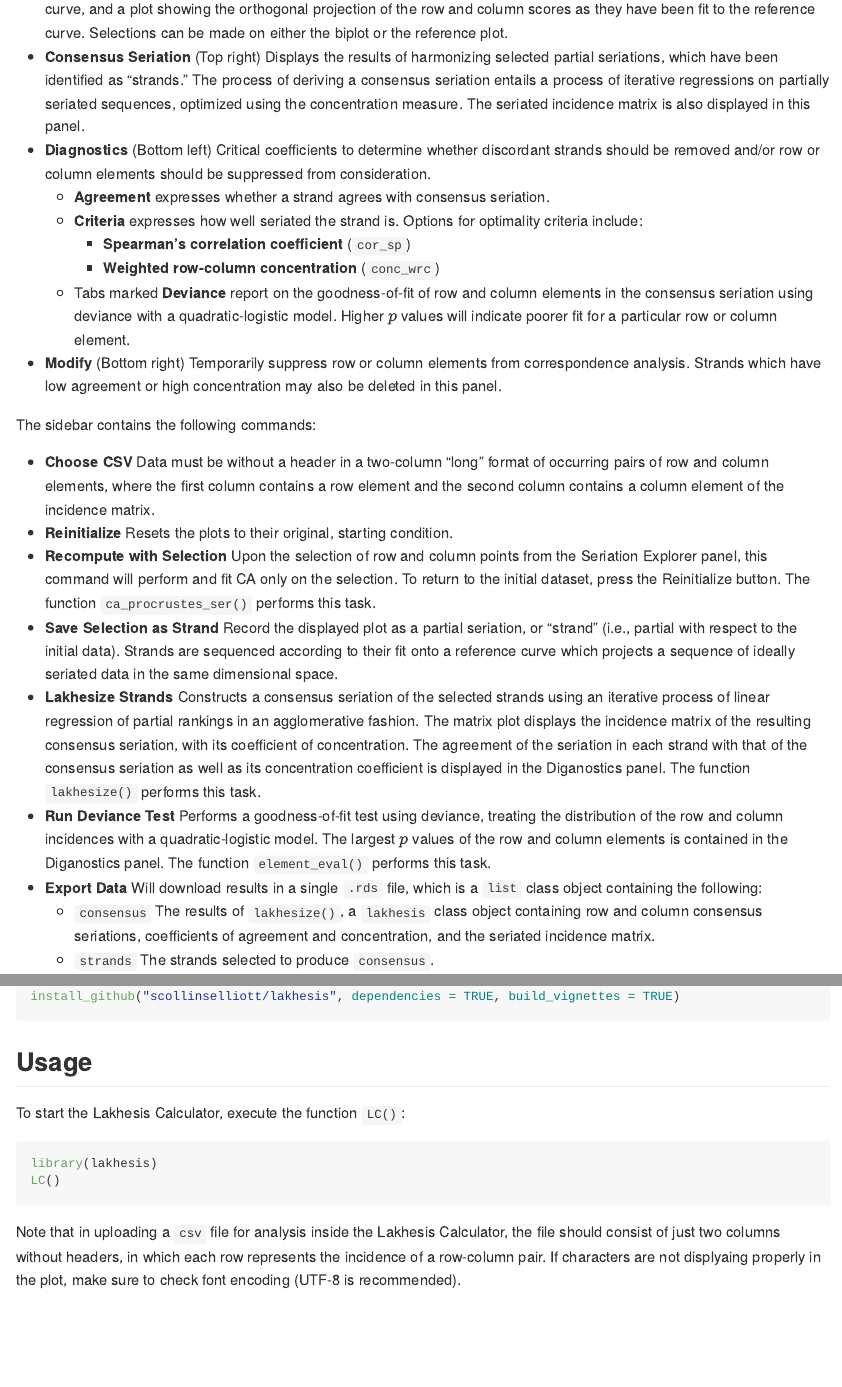
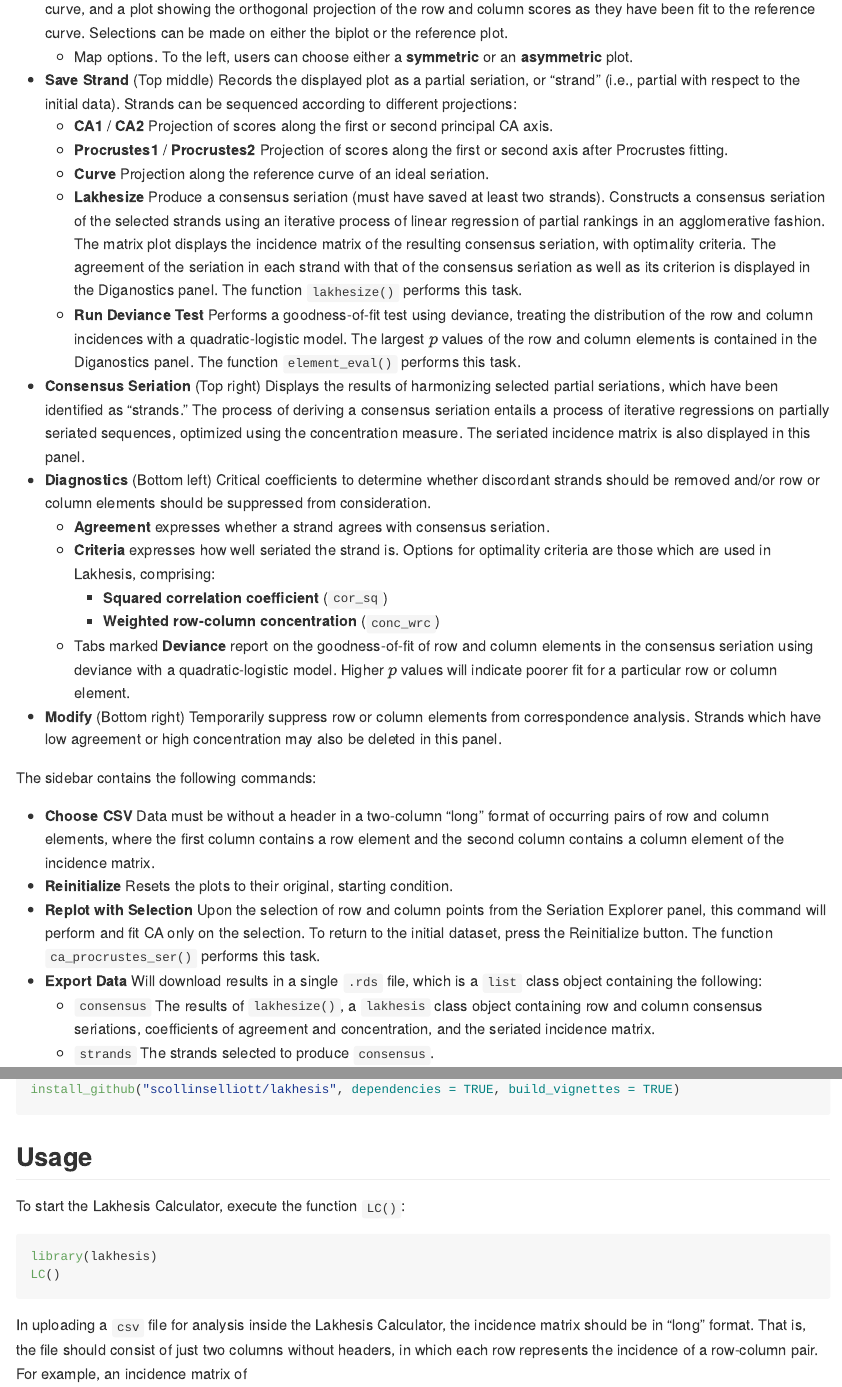
Before and after one commit to scollinselliott/lakhesis, an R Markdown document (README.Rmd): the page in a window 1100 px wide, from 820 px down, and a second part further down, joined at a grey line. The pictures show the output file README.md that the author committed with the source, drawn offline in the style of GitHub.

Commit message:
v. 1.0.0

````diff
--- a/README.Rmd
+++ b/README.Rmd
@@ -26,11 +26,18 @@ In a word, seriation (sequencing, ordination) involves putting a set of things i
 While command line functions can be run in `R`, the functionality of `lakhesis` is primarily achieved via the Lakhesis Calculator, a graphical platform in `shiny` [@chang_shiny_2024] that enables investigators to explore datasets for potential seriated sequences, select them, and then harmonize them into a single consensus seriation. Four panels are displayed in the calculator:
 
 * **Seriation Explorer** (Top left) Displays the correspondence analysis of a dataset which has been fit to the curve an "ideal" seriation. Two plots are available, the biplot of the row and column CA scores as they have been fit to an ideally seriated curve, and a plot showing the orthogonal projection of the row and column scores as they have been fit to the reference curve. Selections can be made on either the biplot or the reference plot.
+  * Map options. To the left, users can choose either a **symmetric** or an **asymmetric** plot.
+* **Save Strand** (Top middle) Records the displayed plot as a partial seriation, or "strand" (i.e., partial with respect to the initial data). Strands can be sequenced according to different projections:
+    * **CA1** / **CA2** Projection of scores along the first or second principal CA axis.
+    * **Procrustes1** / **Procrustes2** Projection of scores along the first or second axis after Procrustes fitting.
+    * **Curve** Projection along the reference curve of an ideal seriation.
+  * **Lakhesize** Produce a consensus seriation (must have saved at least two strands).  Constructs a consensus seriation of the selected strands using an iterative process of linear regression of partial rankings in an agglomerative fashion. The matrix plot displays the incidence matrix of the resulting consensus seriation, with optimality criteria. The agreement of the seriation in each strand with that of the consensus seriation as well as its criterion is displayed in the Diganostics panel. The function `lakhesize()` performs this task.
+  * **Run Deviance Test** Performs a goodness-of-fit test using deviance, treating the distribution of the row and column incidences with a quadratic-logistic model. The largest $p$ values of the row and column elements is contained in the Diganostics panel.  The function `element_eval()` performs this task.
 * **Consensus Seriation** (Top right) Displays the results of harmonizing selected partial seriations, which have been identified as "strands." The process of deriving a consensus seriation entails a process of iterative regressions on partially seriated sequences, optimized using the concentration measure. The seriated incidence matrix is also displayed in this panel.
 * **Diagnostics** (Bottom left) Critical coefficients to determine whether discordant strands should be removed and/or row or column elements should be suppressed from consideration.
   * **Agreement** expresses whether a strand agrees with consensus seriation.
-  * **Criteria** expresses how well seriated the strand is. Options for optimality criteria include:
-    * **Spearman's correlation coefficient** (`cor_sp`)
+  * **Criteria** expresses how well seriated the strand is. Options for optimality criteria are those which are used in Lakhesis, comprising:
+    * **Squared correlation coefficient** (`cor_sq`)
     * **Weighted row-column concentration** (`conc_wrc`)
   * Tabs marked **Deviance** report on the goodness-of-fit of row and column elements in the consensus seriation using deviance with a quadratic-logistic model. Higher $p$ values will indicate poorer fit for a particular row or column element.
 * **Modify**  (Bottom right) Temporarily suppress row or column elements from correspondence analysis.
@@ -40,10 +47,7 @@ The sidebar contains the following commands:
 
 * **Choose CSV** Data must be without a header in a two-column "long" format of occurring pairs of row and column elements, where the first column contains a row element and the second column contains a column element of the incidence matrix.
 * **Reinitialize** Resets the plots to their original, starting condition.
-* **Recompute with Selection** Upon the selection of row and column points from the Seriation Explorer panel, this command will perform and fit CA only on the selection. To return to the initial dataset, press the Reinitialize button. The function `ca_procrustes_ser()` performs this task.
-* **Save Selection as Strand** Record the displayed plot as a partial seriation, or "strand" (i.e., partial with respect to the initial data). Strands are sequenced according to their fit onto a reference curve which projects a sequence of ideally seriated data in the same dimensional space.
-* **Lakhesize Strands** Constructs a consensus seriation of the selected strands using an iterative process of linear regression of partial rankings in an agglomerative fashion. The matrix plot displays the incidence matrix of the resulting consensus seriation, with its coefficient of concentration. The agreement of the seriation in each strand with that of the consensus seriation as well as its concentration coefficient is displayed in the Diganostics panel. The function `lakhesize()` performs this task.
-* **Run Deviance Test** Performs a goodness-of-fit test using deviance, treating the distribution of the row and column incidences with a quadratic-logistic model. The largest $p$ values of the row and column elements is contained in the Diganostics panel.  The function `element_eval()` performs this task.
+* **Replot with Selection** Upon the selection of row and column points from the Seriation Explorer panel, this command will perform and fit CA only on the selection. To return to the initial dataset, press the Reinitialize button. The function `ca_procrustes_ser()` performs this task.
 * **Export Data** Will download results in a single `.rds` file, which is a `list` class object containing the following:
   * `consensus` The results of `lakhesize()`, a `lakhesis` class object containing row and column consensus seriations, coefficients of agreement and concentration, and the seriated incidence matrix.
   * `strands` The strands selected to produce `consensus`.
@@ -66,4 +70,4 @@ library(lakhesis)
 LC()
 ```
 
-Note that in uploading a `csv` file for analysis inside the Lakhesis Calculator, the file should consist of just two columns without headers, in which each row represents the incidence of a row-column pair. If characters are not displyaing properly in the plot, make sure to check font encoding (UTF-8 is recommended).
+In uploading a `csv` file for analysis inside the Lakhesis Calculator, the incidence matrix should be in "long" format. That is, the file should consist of just two columns without headers, in which each row represents the incidence of a row-column pair. For example, an incidence matrix of
````
Also changed, not shown: README.md, README.Rmd (13 more changed lines).
